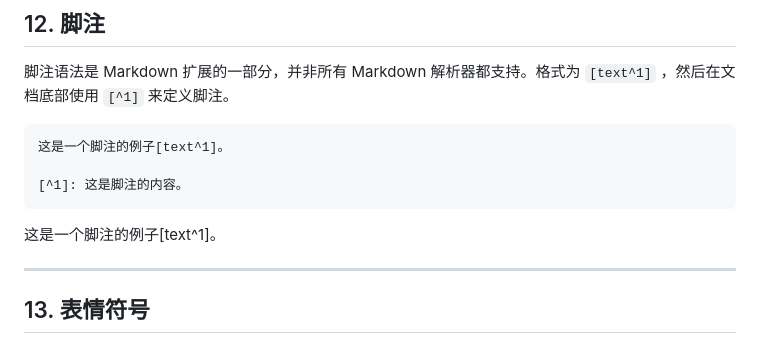
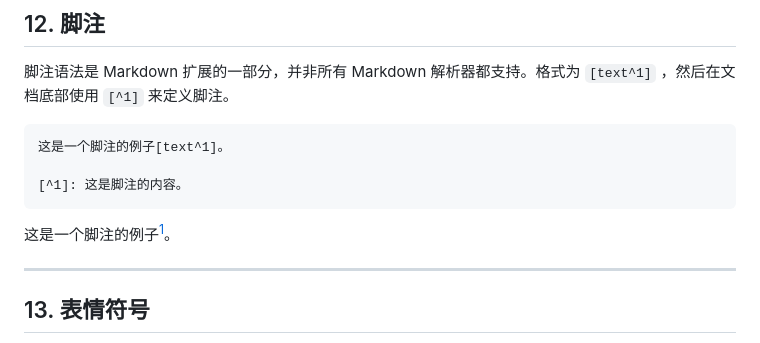
Before and after one commit to MoqiSheng/MoqiSheng.github.io, a Markdown page: Markdown_learning.md, the part around one of its changes. GitHub-like rendering.

````diff
--- a/Markdown_learning.md
+++ b/Markdown_learning.md
@@ -208,7 +207,7 @@ https://www.baidu.com
 [^1]: 这是脚注的内容。
 ```
 
-这是一个脚注的例子[text^1]。
+这是一个脚注的例子[^1]。
 
 [^1]: 这是脚注的内容。
 ***
````
Also changed, not shown: other parts of Markdown_learning.md (+0 -1 lines).
